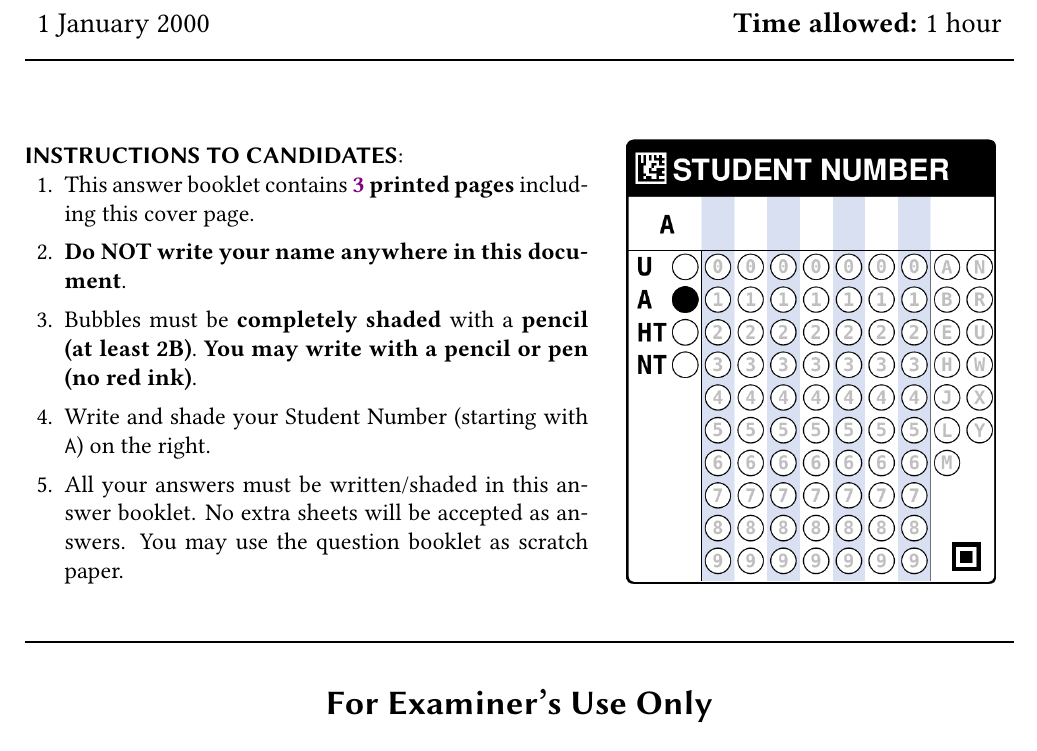
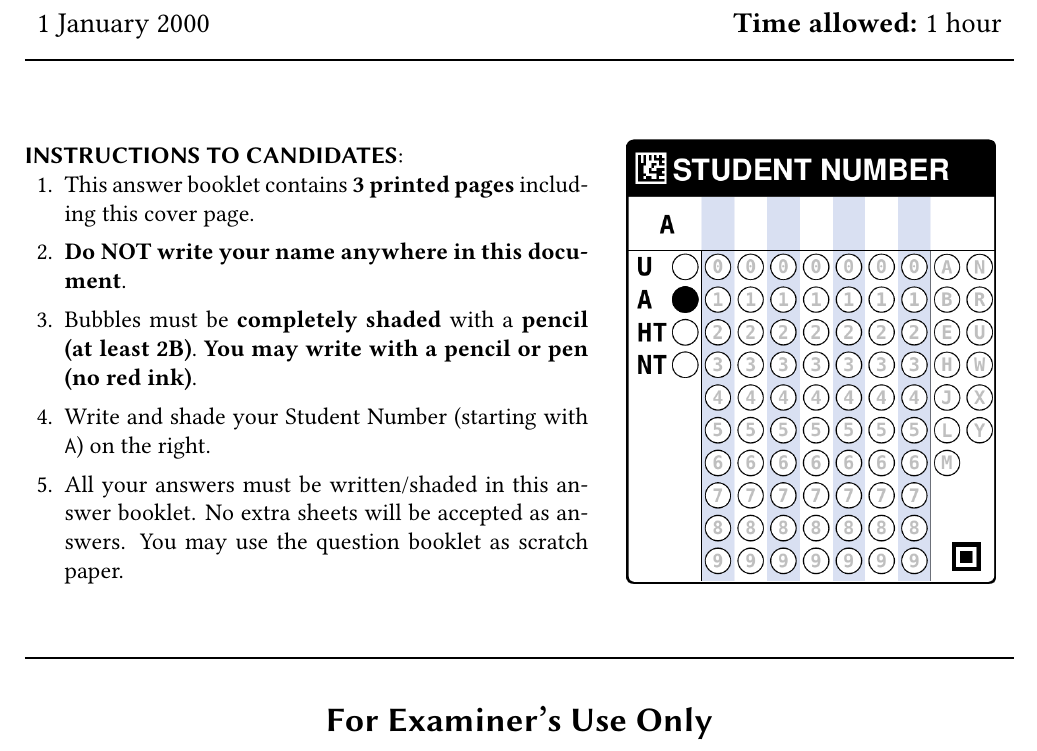
Before and after one commit to yonggqiii/teaching_templates, a LaTeX problem sheet (exam_ans.tex, which reads yqteach.cls): part of page 1 of 3, cut so that both start at the same text. Compiled offline with pdfLaTeX.

Commit message:
Customizing instructions for exam answer booklets

```diff
--- a/yqteach.cls
+++ b/yqteach.cls
@@ -253,6 +253,12 @@ citecolor=violet
 \ifyqans
 %%%%%%% exam answer booklet
 \newcommand{\settotalscore}[1]{\def\totalscore{#1}} % total score
+\def\instructions{\item This answer booklet contains \textbf{\numpages\ printed pages} including this cover page.
+    \item \textbf{Do NOT write your name anywhere in this document}.
+    \item Bubbles must be \textbf{completely shaded} with a \textbf{pencil (at least 2B)}. \textbf{You may write with a pencil or pen (no red ink)}.
+    \item Write and shade your Student Number (starting with \texttt{A}) on the right.
+    \item All your answers must be written/shaded in this answer booklet. No extra sheets will be accepted as answers. You may use the question booklet as scratch paper.}
+\def\setinstructions#1{\def\instructions{#1}}
 % titlepage
 \def\maketitle{{
 \centering
@@ -275,7 +281,7 @@ citecolor=violet
     \rule{\textwidth}{1pt}
 }
 
-\begin{minipage}[t]{\textwidth}
+\begin{minipage}[t][8cm]{\textwidth}
 
 \begin{wrapfigure}{r}{0.41\textwidth}
 \centering
@@ -284,11 +290,7 @@ citecolor=violet
 
 \textsf{\textbf{INSTRUCTIONS TO CANDIDATES}}:
 \begin{enumerate}[itemsep=5pt,leftmargin=20pt]
-\item This answer booklet contains \textbf{\pageref{LastPage} printed pages} including this cover page.
-    \item \textbf{Do NOT write your name anywhere in this document}.
-    \item Bubbles must be \textbf{completely shaded} with a \textbf{pencil (at least 2B)}. \textbf{You may write with a pencil or pen (no red ink)}.
-    \item Write and shade your Student Number (starting with \texttt{A}) on the right.
-    \item All your answers must be written/shaded in this answer booklet. No extra sheets will be accepted as answers. You may use the question booklet as scratch paper.
+\instructions
 \end{enumerate}
 \end{minipage}
 }
```
Also changed, not shown: exam_ans.tex (+8 -0 lines), README.md.
